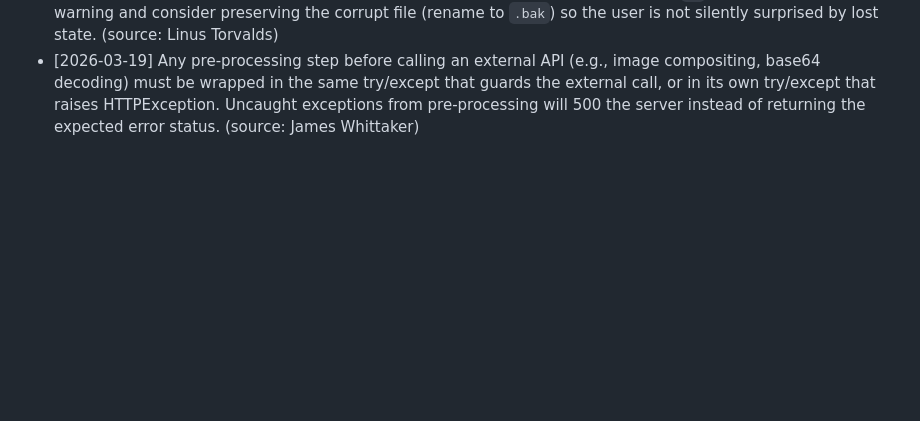
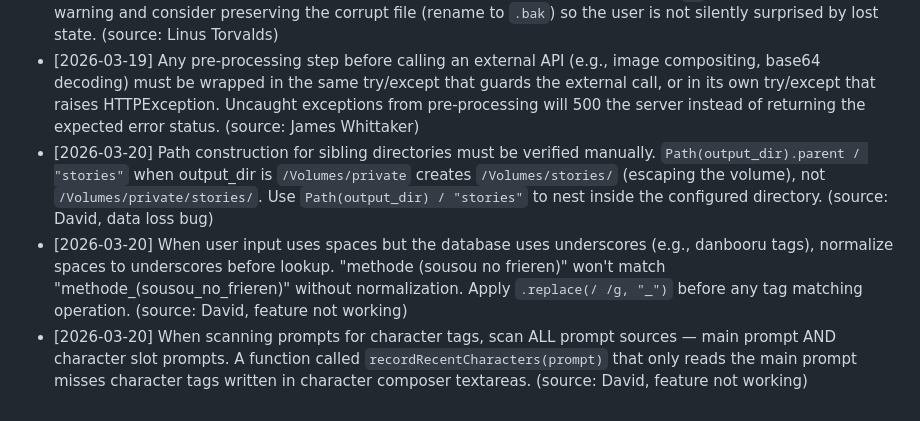
Before and after one commit to j129008/novelai, a Markdown page: .claude/learnings/backend-dev.md, the part around the change. Rendered like a GitHub page; blank space fills up the shorter version.

```diff
--- a/.claude/learnings/backend-dev.md
+++ b/.claude/learnings/backend-dev.md
@@ -19,3 +19,6 @@ Read this file before starting any implementation task.
 - [2026-03-18] `list[str]` fields in request models need per-element constraints (`min_length=1`) in addition to list-level bounds. The frontend filter is not a substitute for server-side validation; empty or whitespace-only strings in a tags list will be stored to disk without it. (source: Linus Torvalds)
 - [2026-03-18] When silently catching parse errors on a persistent file and returning `[]`, at minimum log a warning and consider preserving the corrupt file (rename to `.bak`) so the user is not silently surprised by lost state. (source: Linus Torvalds)
 - [2026-03-19] Any pre-processing step before calling an external API (e.g., image compositing, base64 decoding) must be wrapped in the same try/except that guards the external call, or in its own try/except that raises HTTPException. Uncaught exceptions from pre-processing will 500 the server instead of returning the expected error status. (source: James Whittaker)
+- [2026-03-20] Path construction for sibling directories must be verified manually. `Path(output_dir).parent / "stories"` when output_dir is `/Volumes/private` creates `/Volumes/stories/` (escaping the volume), not `/Volumes/private/stories/`. Use `Path(output_dir) / "stories"` to nest inside the configured directory. (source: David, data loss bug)
+- [2026-03-20] When user input uses spaces but the database uses underscores (e.g., danbooru tags), normalize spaces to underscores before lookup. "methode (sousou no frieren)" won't match "methode_(sousou_no_frieren)" without normalization. Apply `.replace(/ /g, "_")` before any tag matching operation. (source: David, feature not working)
+- [2026-03-20] When scanning prompts for character tags, scan ALL prompt sources — main prompt AND character slot prompts. A function called `recordRecentCharacters(prompt)` that only reads the main prompt misses character tags written in character composer textareas. (source: David, feature not working)
```
Also changed, not shown: .claude/learnings/frontend-dev.md (+11 -0 lines), .claude/learnings/qa-tester.md (+3 -0 lines).
